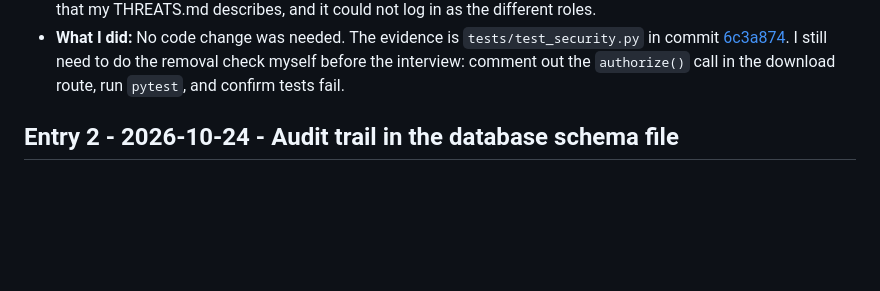
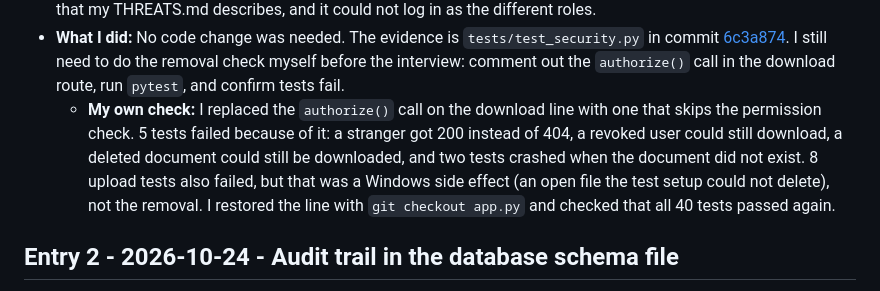
Before and after one commit to varma-gif/TrustVault, a Markdown page: PROMPTS.md, the part around the change. GitHub-like rendering; blank space fills up the shorter version.

Commit message:
Record authorization removal check

```diff
--- a/PROMPTS.md
+++ b/PROMPTS.md
@@ -21,6 +21,7 @@ commits that exist now.
   [6c3a874](https://github.com/varma-gif/TrustVault/commit/6c3a874). I still need to do the
   removal check myself before the interview: comment out the `authorize()` call in the download route, run
   `pytest`, and confirm tests fail.
+   - **My own check:** I replaced the `authorize()` call on the download line with one that skips the permission check. 5 tests failed because of it: a stranger got 200 instead of 404, a revoked user could still download, a deleted document could still be downloaded, and two tests crashed when the document did not exist. 8 upload tests also failed, but that was a Windows side effect (an open file the test setup could not delete), not the removal. I restored the line with `git checkout app.py` and checked that all 40 tests passed again.
 
 ## Entry 2 - 2026-10-24 - Audit trail in the database schema file
 - **What I asked:** The task needs database schema and setup scripts, so I asked Claude to produce a
```
